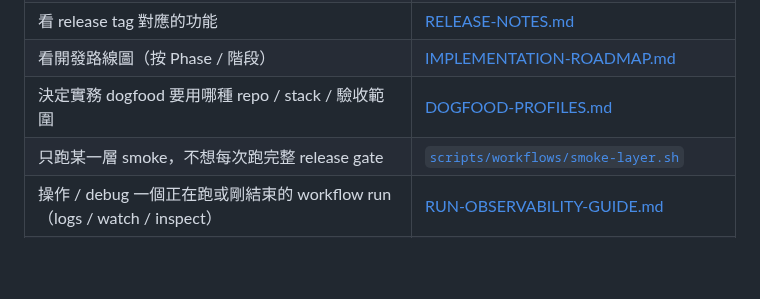
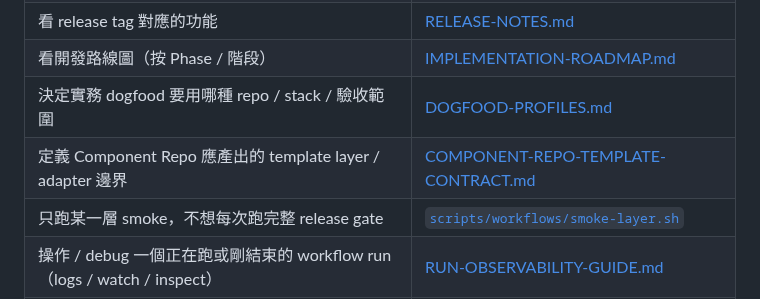
Before and after one commit to jack755051/charlie-ai-protocols, a Markdown page: docs/cap/README.md, the part around the change. GitHub-like rendering; blank space fills up the shorter version.

Commit message:
docs(component-repo): add template contract

```diff
--- a/docs/cap/README.md
+++ b/docs/cap/README.md
@@ -15,6 +15,7 @@
 | 看 release tag 對應的功能 | [RELEASE-NOTES.md](RELEASE-NOTES.md) |
 | 看開發路線圖（按 Phase / 階段） | [IMPLEMENTATION-ROADMAP.md](IMPLEMENTATION-ROADMAP.md) |
 | 決定實務 dogfood 要用哪種 repo / stack / 驗收範圍 | [DOGFOOD-PROFILES.md](DOGFOOD-PROFILES.md) |
+| 定義 Component Repo 應產出的 template layer / adapter 邊界 | [COMPONENT-REPO-TEMPLATE-CONTRACT.md](COMPONENT-REPO-TEMPLATE-CONTRACT.md) |
 | 只跑某一層 smoke，不想每次跑完整 release gate | [`scripts/workflows/smoke-layer.sh`](../../scripts/workflows/smoke-layer.sh) |
 | 操作 / debug 一個正在跑或剛結束的 workflow run（logs / watch / inspect） | [RUN-OBSERVABILITY-GUIDE.md](RUN-OBSERVABILITY-GUIDE.md) |
 | 想知道 run observability 為什麼這樣設計（planning / phase roadmap） | [RUN-OBSERVABILITY-MEMO.md](RUN-OBSERVABILITY-MEMO.md) |
```
Also changed, not shown: docs/cap/COMPONENT-REPO-TEMPLATE-CONTRACT.md (added, +221 -0 lines), docs/cap/DOGFOOD-PROFILES.md (+5 -0 lines).
